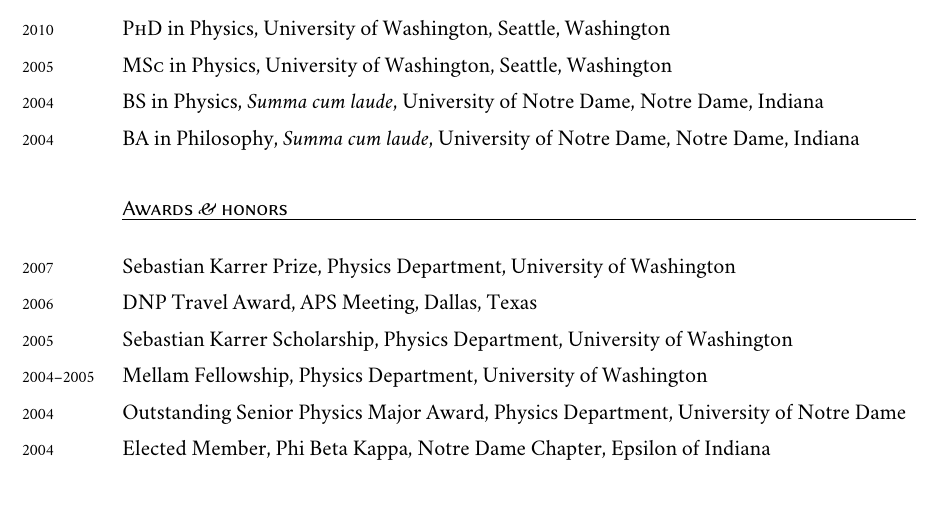
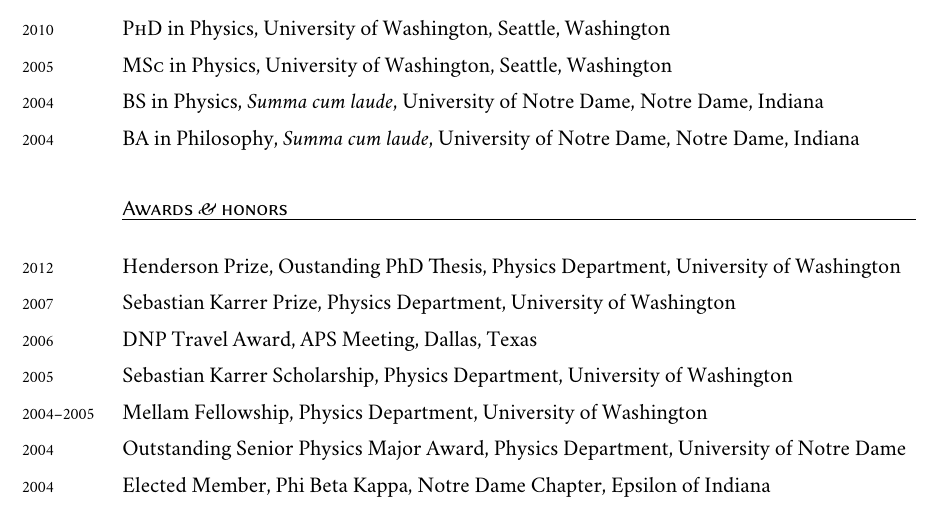
Before and after one commit to mgmarino/CV, a LaTeX CV (cv_mgm.tex): part of page 1 of 5, cut so that both start at the same text. Compiled offline with XeLaTeX; a missing font is replaced by an installed copy or a similar font.

Commit message:
Adding Henderson prize.

```diff
--- a/cv_mgm.tex
+++ b/cv_mgm.tex
@@ -101,6 +101,8 @@
 
 %%\hrule
 \section*{Awards \amper{} honors}
+
+\years{2012}Henderson Prize, Oustanding PhD Thesis, Physics Department, University of Washington
 
 \years{2007}Sebastian Karrer Prize, Physics Department, University of Washington
 
```
